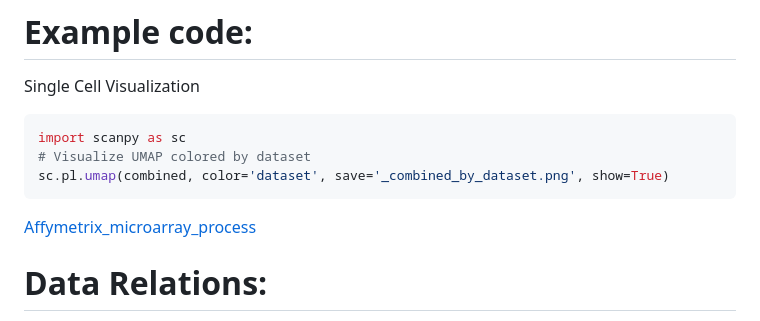
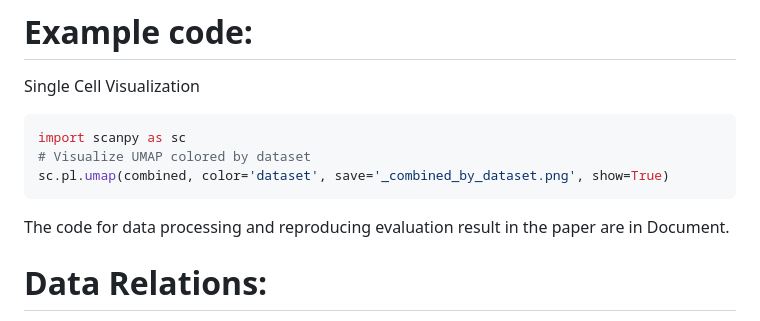
Before and after one commit to XuejunSun98/HR-VILAGE-3K3M, a Markdown page: README.md, the part around the change. Rendered like a GitHub page.

````diff
--- a/README.md
+++ b/README.md
@@ -136,7 +136,7 @@ import scanpy as sc
 sc.pl.umap(combined, color='dataset', save='_combined_by_dataset.png', show=True)
 ```
 
-[Affymetrix_microarray_process](./code/Affymetrix_microarray_process.html)
+The code for data processing and reproducing evaluation result in the paper are in Document.
 
 # Data Relations:
 The following duplicate studies (right nodes) are not included in HR-VILAGE-3K3M, while their source studies (left leaves) are included in HR-VILAGE-3K3M.
````
